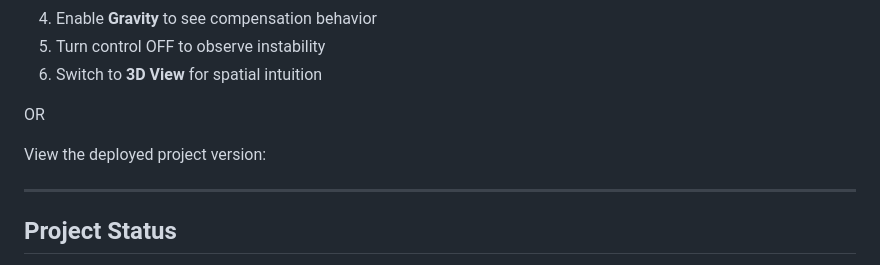
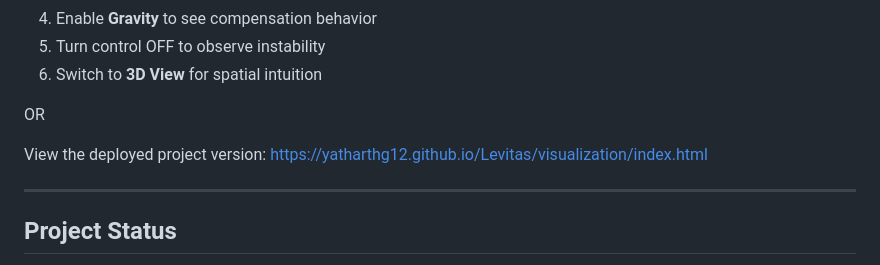
Before and after one commit to Yatharthg12/Levitas, a Markdown page: README.md, the part around the change. Rendered like a GitHub page.

```diff
--- a/README.md
+++ b/README.md
@@ -91,7 +91,7 @@ It should be interpreted as a **control-faithful digital twin**, not a hardware
 
 OR
 
-View the deployed project version:
+View the deployed project version: https://yatharthg12.github.io/Levitas/visualization/index.html
 
 ---
 
```
